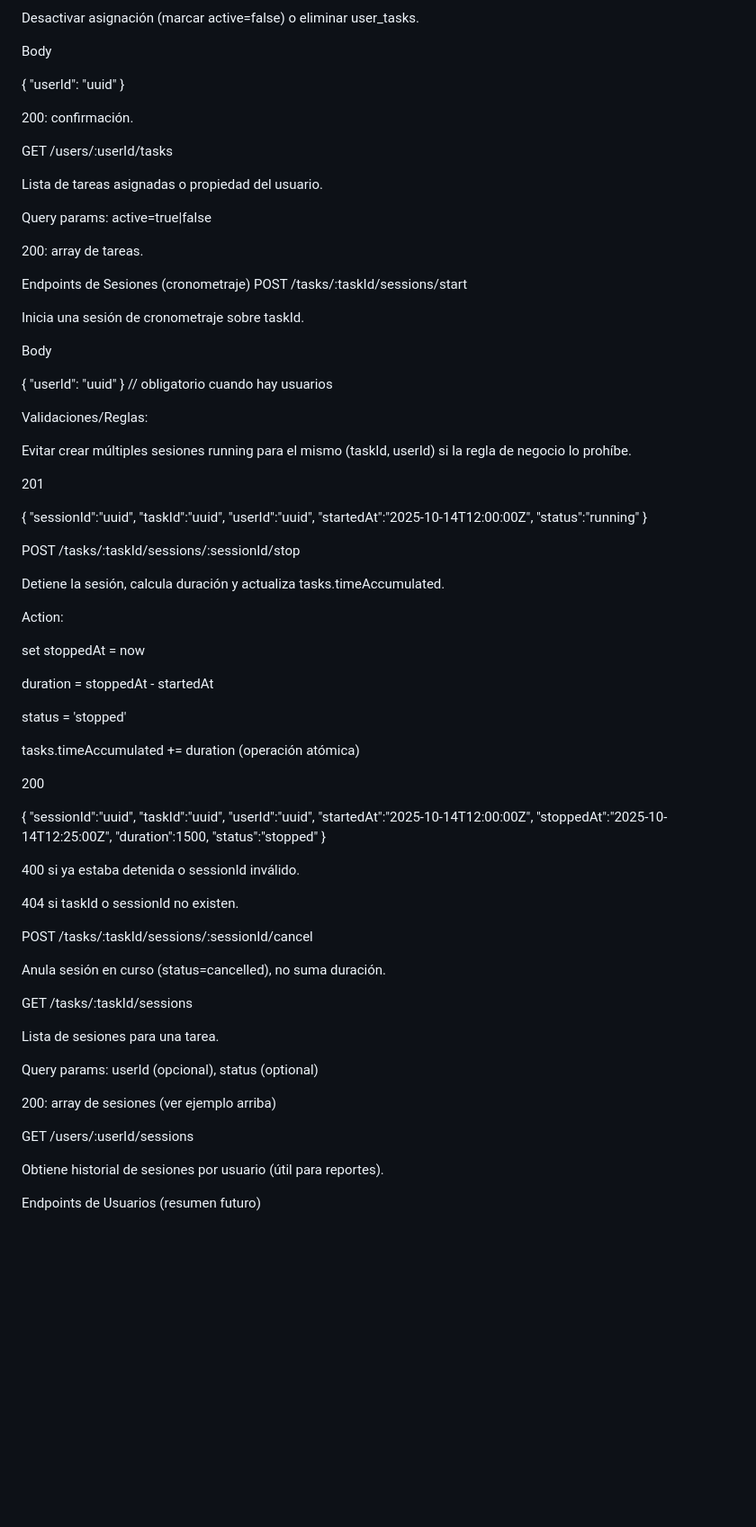
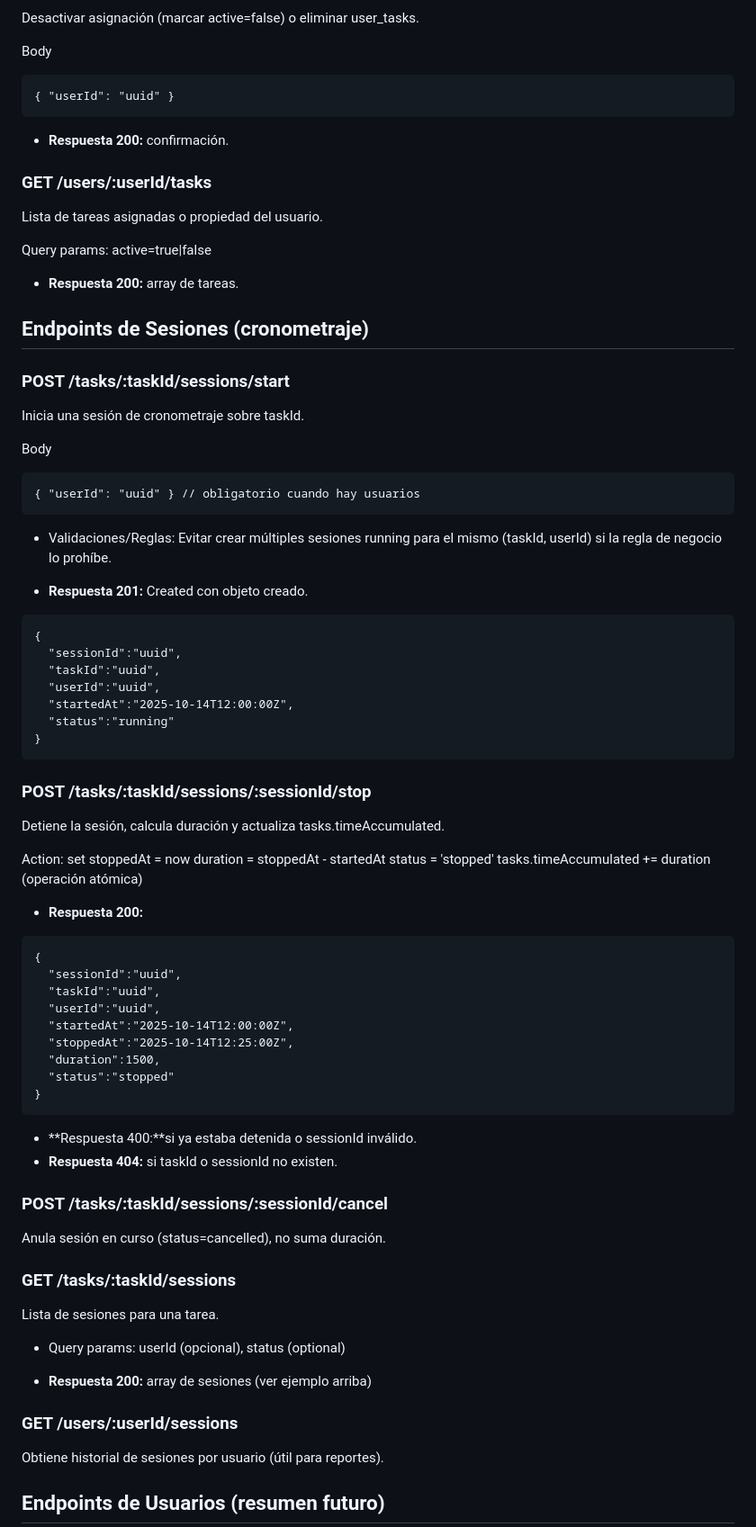
Before and after one commit to JoseJavega/taskManager, a Markdown page: API_SPEC.md, the part around the change printed below. Shown: that part at 90% size. GitHub-like rendering; blank space fills up the shorter version.

````diff
--- a/API_SPEC.md
+++ b/API_SPEC.md
@@ -131,36 +123,34 @@ POST /tasks/:taskId/unassign
 Desactivar asignación (marcar active=false) o eliminar user_tasks.
 
 Body
+```
+{ "userId": "uuid" }
+```
+* **Respuesta 200:** confirmación.
 
-{ "userId": "uuid" }
-
-
-200: confirmación.
-
-GET /users/:userId/tasks
+### GET /users/:userId/tasks
 
 Lista de tareas asignadas o propiedad del usuario.
 
 Query params: active=true|false
 
-200: array de tareas.
+* **Respuesta 200:** array de tareas.
 
-Endpoints de Sesiones (cronometraje)
-POST /tasks/:taskId/sessions/start
+## Endpoints de Sesiones (cronometraje)
+### POST /tasks/:taskId/sessions/start
 
 Inicia una sesión de cronometraje sobre taskId.
 
 Body
+```
+{ "userId": "uuid" } // obligatorio cuando hay usuarios
+```
 
-{ "userId": "uuid" } // obligatorio cuando hay usuarios
-
-
-Validaciones/Reglas:
-
+* Validaciones/Reglas:
 Evitar crear múltiples sesiones running para el mismo (taskId, userId) si la regla de negocio lo prohíbe.
 
-201
-
+* **Respuesta 201:** Created con objeto creado.
+```
 {
   "sessionId":"uuid",
   "taskId":"uuid",
@@ -168,23 +158,20 @@ Evitar crear múltiples sesiones running para el mismo (taskId, userId) si la re
   "startedAt":"2025-10-14T12:00:00Z",
   "status":"running"
 }
+```
 
-POST /tasks/:taskId/sessions/:sessionId/stop
+### POST /tasks/:taskId/sessions/:sessionId/stop
 
 Detiene la sesión, calcula duración y actualiza tasks.timeAccumulated.
 
 Action:
-
 set stoppedAt = now
-
 duration = stoppedAt - startedAt
-
 status = 'stopped'
-
 tasks.timeAccumulated += duration (operación atómica)
 
-200
-
+* **Respuesta 200:**
+```
 {
   "sessionId":"uuid",
   "taskId":"uuid",
@@ -194,27 +181,25 @@ tasks.timeAccumulated += duration (operación atómica)
   "duration":1500,
   "status":"stopped"
 }
+```
+* **Respuesta 400:**si ya estaba detenida o sessionId inválido.
+* **Respuesta 404:** si taskId o sessionId no existen.
 
-
-400 si ya estaba detenida o sessionId inválido.
-
-404 si taskId o sessionId no existen.
-
-POST /tasks/:taskId/sessions/:sessionId/cancel
+### POST /tasks/:taskId/sessions/:sessionId/cancel
 
 Anula sesión en curso (status=cancelled), no suma duración.
 
-GET /tasks/:taskId/sessions
+### GET /tasks/:taskId/sessions
 
 Lista de sesiones para una tarea.
 
-Query params: userId (opcional), status (optional)
+* Query params: userId (opcional), status (optional)
 
-200: array de sesiones (ver ejemplo arriba)
+* **Respuesta 200:** array de sesiones (ver ejemplo arriba)
 
-GET /users/:userId/sessions
+### GET /users/:userId/sessions
 
 Obtiene historial de sesiones por usuario (útil para reportes).
 
-Endpoints de Usuarios (resumen futuro)
+## Endpoints de Usuarios (resumen futuro)
 
````
Also changed, not shown: other parts of API_SPEC.md (+34 -45 lines).
